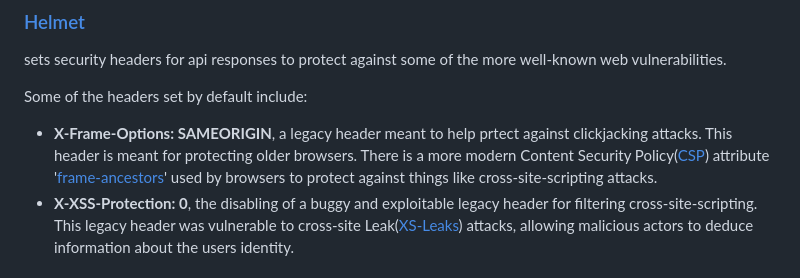
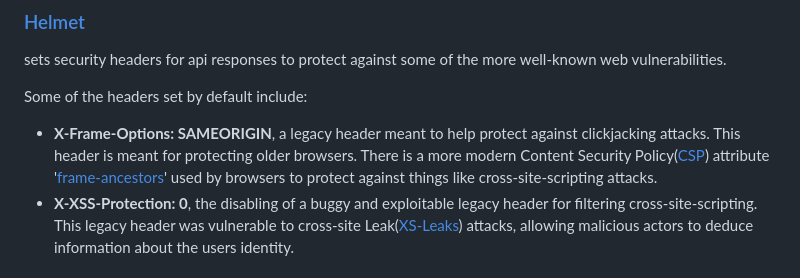
Before and after one commit to icollett/comp3021_project, a Markdown page: README.md, the part around one of its changes. GitHub-like rendering.

Commit message:
More typo fixes.

```diff
--- a/README.md
+++ b/README.md
@@ -201,7 +201,7 @@ app.use(cors())
 sets security headers for api responses to protect against some of the more well-known web vulnerabilities.
 
 Some of the headers set by default include:
-- **X-Frame-Options: SAMEORIGIN**, a legacy header meant to help prtect against clickjacking attacks. This header is meant for protecting older browsers. There is a more modern Content Security Policy([CSP](https://developer.mozilla.org/en-US/docs/Web/HTTP/Guides/CSP)) attribute '[frame-ancestors](https://developer.mozilla.org/en-US/docs/Web/HTTP/Reference/Headers/Content-Security-Policy/frame-ancestors)' used by browsers to protect against things like cross-site-scripting attacks.
+- **X-Frame-Options: SAMEORIGIN**, a legacy header meant to help protect against clickjacking attacks. This header is meant for protecting older browsers. There is a more modern Content Security Policy([CSP](https://developer.mozilla.org/en-US/docs/Web/HTTP/Guides/CSP)) attribute '[frame-ancestors](https://developer.mozilla.org/en-US/docs/Web/HTTP/Reference/Headers/Content-Security-Policy/frame-ancestors)' used by browsers to protect against things like cross-site-scripting attacks.
 - **X-XSS-Protection: 0**, the disabling of a buggy and exploitable legacy header for filtering cross-site-scripting. This legacy header was vulnerable to cross-site Leak([XS-Leaks](https://cybercx.com/blog/cross-site-leaks-attacks/)) attacks, allowing malicious actors to deduce information about the users identity.
 
 ### [CORS](https://www.npmjs.com/package/cors#cors)
```
Also changed, not shown: other parts of README.md (+1 -1 lines).
